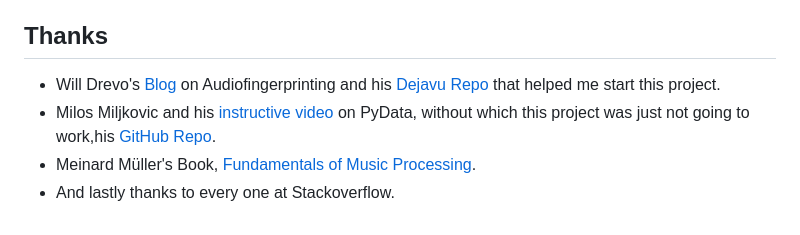
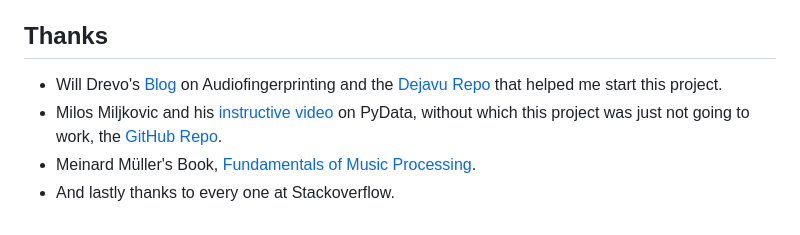
Before and after one commit to kanwarjotp/TheMusicDictionary, a Markdown page: readme.md, the part around the change. GitHub-like rendering.

```diff
--- a/readme.md
+++ b/readme.md
@@ -117,7 +117,7 @@ Add these to the start.sh file of the Project
 
 ## Thanks
 
-+ Will Drevo's [Blog](https://willdrevo.com/fingerprinting-and-audio-recognition-with-python/) on Audiofingerprinting and his [Dejavu Repo](https://github.com/worldveil/dejavu) that helped me start this project.
-+ Milos Miljkovic and his [instructive video](https://www.youtube.com/watch?v=xDFARS_oIfM&t) on PyData, without which this project was just not going to work,his [GitHub Repo](https://github.com/miishke/PyDataNYC2015).
++ Will Drevo's [Blog](https://willdrevo.com/fingerprinting-and-audio-recognition-with-python/) on Audiofingerprinting and the [Dejavu Repo](https://github.com/worldveil/dejavu) that helped me start this project.
++ Milos Miljkovic and his [instructive video](https://www.youtube.com/watch?v=xDFARS_oIfM&t) on PyData, without which this project was just not going to work, the [GitHub Repo](https://github.com/miishke/PyDataNYC2015).
 + Meinard Müller's Book, [Fundamentals of Music Processing](https://link.springer.com/book/10.1007/978-3-319-21945-5).
 + And lastly thanks to every one at Stackoverflow.
```
